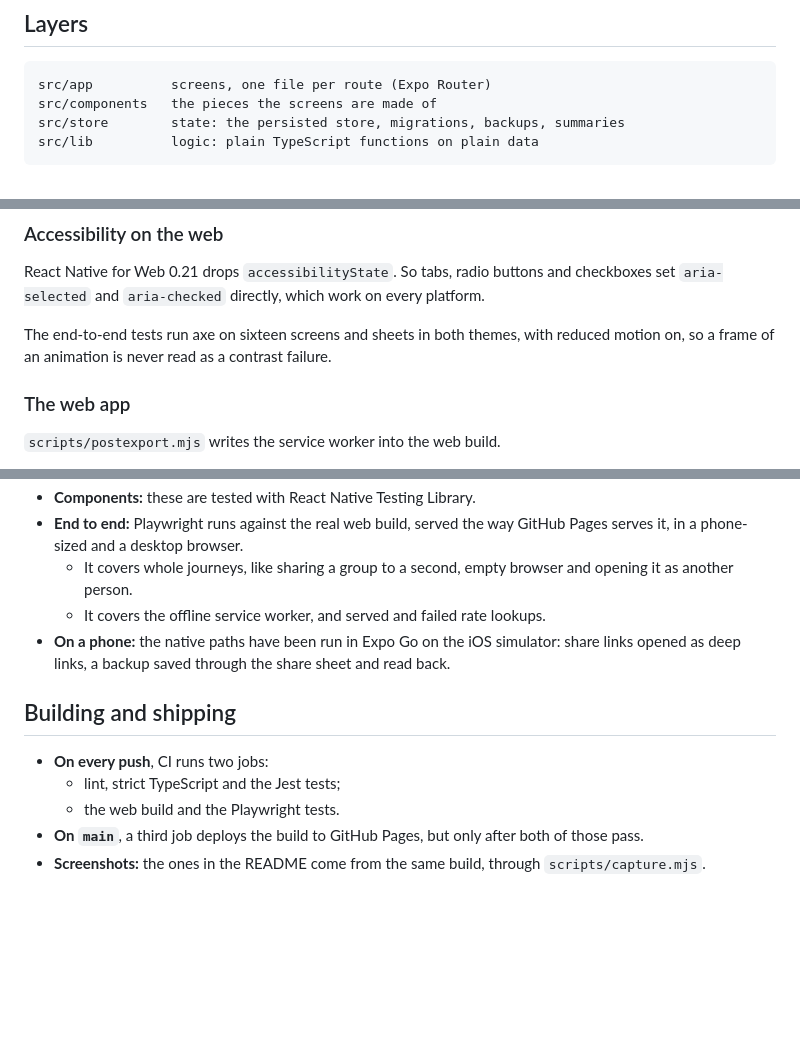
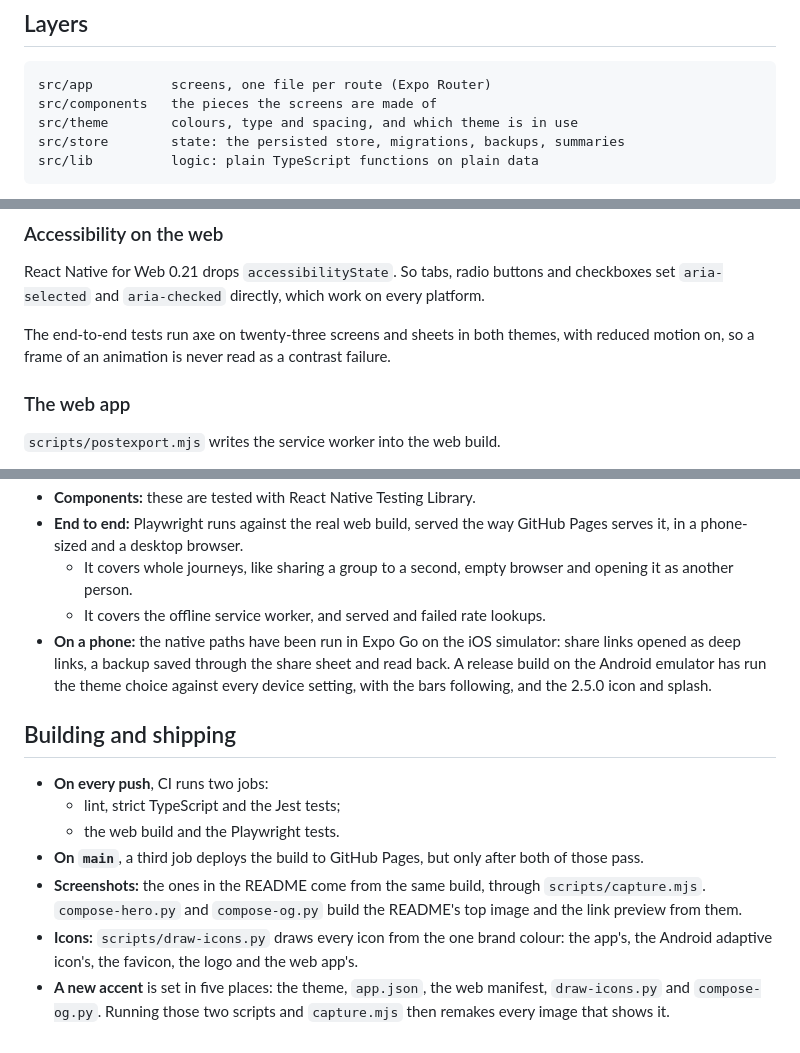
Before and after one commit to ahmadbasraa818/quits, a Markdown page: docs/ARCHITECTURE.md, 3 parts joined by grey strips. GitHub-like rendering; blank space fills up the shorter version.

````diff
--- a/docs/ARCHITECTURE.md
+++ b/docs/ARCHITECTURE.md
@@ -7,6 +7,7 @@ This is a tour of the code and the decisions behind it. The [README](../README.m
 ```
 src/app          screens, one file per route (Expo Router)
 src/components   the pieces the screens are made of
+src/theme        colours, type and spacing, and which theme is in use
 src/store        state: the persisted store, migrations, backups, summaries
 src/lib          logic: plain TypeScript functions on plain data
 ```
@@ -90,7 +91,7 @@ It doesn't guess. Anything the sentence doesn't say falls back to the form's def
 
 React Native for Web 0.21 drops `accessibilityState`. So tabs, radio buttons and checkboxes set `aria-selected` and `aria-checked` directly, which work on every platform.
 
-The end-to-end tests run axe on sixteen screens and sheets in both themes, with reduced motion on, so a frame of an animation is never read as a contrast failure.
+The end-to-end tests run axe on twenty-three screens and sheets in both themes, with reduced motion on, so a frame of an animation is never read as a contrast failure.
 
 ### The web app
 
@@ -127,7 +130,7 @@ The cheapest spot wins. When costs tie, it prefers the middle of the arrow and t
 - **End to end:** Playwright runs against the real web build, served the way GitHub Pages serves it, in a phone-sized and a desktop browser.
   - It covers whole journeys, like sharing a group to a second, empty browser and opening it as another person.
   - It covers the offline service worker, and served and failed rate lookups.
-- **On a phone:** the native paths have been run in Expo Go on the iOS simulator: share links opened as deep links, a backup saved through the share sheet and read back.
+- **On a phone:** the native paths have been run in Expo Go on the iOS simulator: share links opened as deep links, a backup saved through the share sheet and read back. A release build on the Android emulator has run the theme choice against every device setting, with the bars following, and the 2.5.0 icon and splash.
 
 ## Building and shipping
 
@@ -135,4 +138,6 @@ The cheapest spot wins. When costs tie, it prefers the middle of the arrow and t
   - lint, strict TypeScript and the Jest tests;
   - the web build and the Playwright tests.
 - **On `main`**, a third job deploys the build to GitHub Pages, but only after both of those pass.
-- **Screenshots:** the ones in the README come from the same build, through `scripts/capture.mjs`.
+- **Screenshots:** the ones in the README come from the same build, through `scripts/capture.mjs`. `compose-hero.py` and `compose-og.py` build the README's top image and the link preview from them.
+- **Icons:** `scripts/draw-icons.py` draws every icon from the one brand colour: the app's, the Android adaptive icon's, the favicon, the logo and the web app's.
+- **A new accent** is set in five places: the theme, `app.json`, the web manifest, `draw-icons.py` and `compose-og.py`. Running those two scripts and `capture.mjs` then remakes every image that shows it.
````
Also changed, not shown: other parts of docs/ARCHITECTURE.md (+2 -0 lines), README.md (+18 -5 lines).
